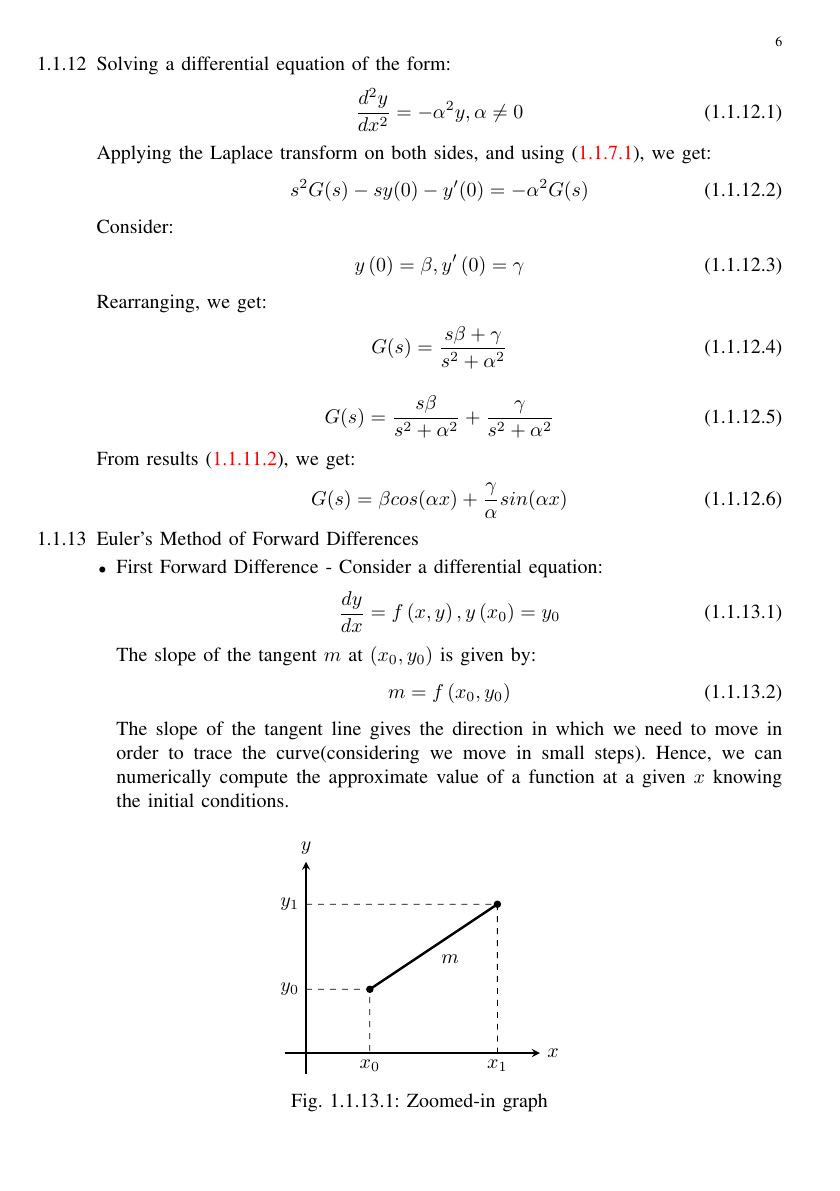
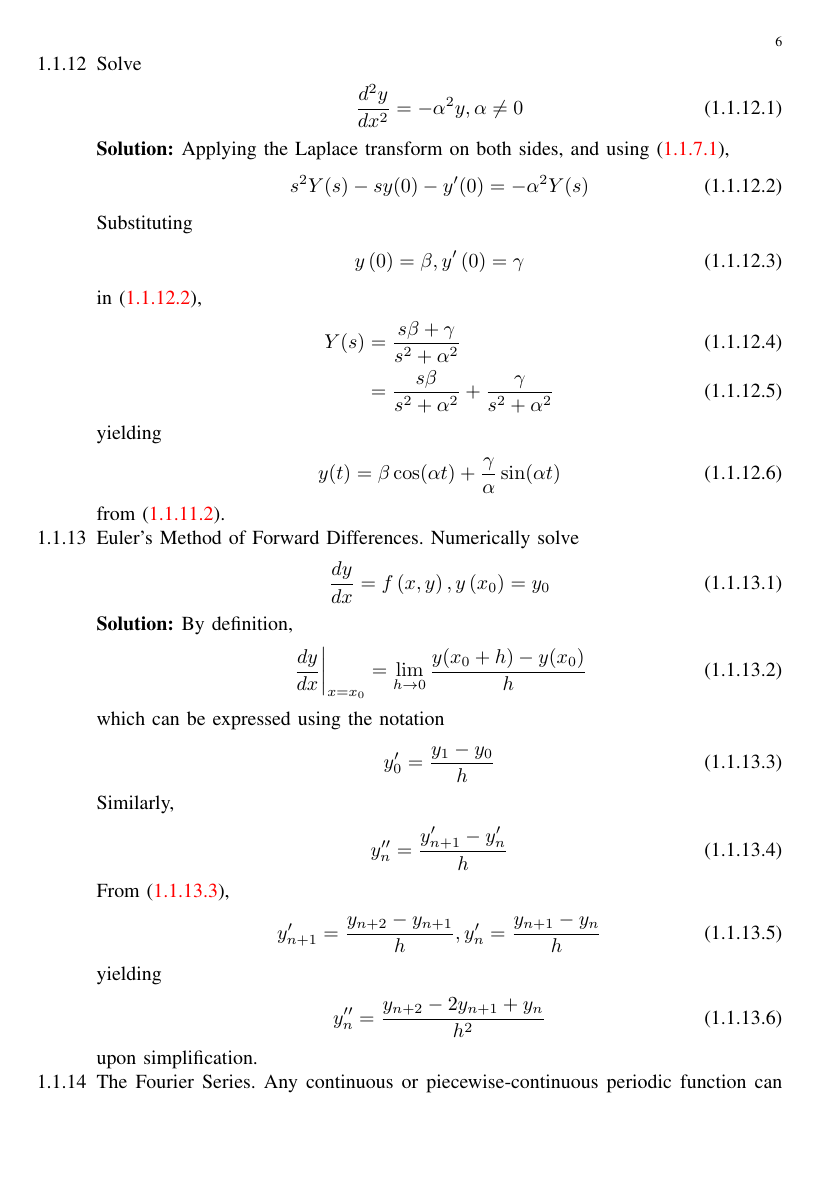
Before and after one commit to ri2148/EE-Projects, a LaTeX paper (main.tex, which reads chapters/ae-2026_formulae.tex, gvv.sty): page 6 of 30. Compiled offline with pdfLaTeX.

Commit message:
revised fourier formulae

```diff
--- a/chapters/ae-2026_formulae.tex
+++ b/chapters/ae-2026_formulae.tex
@@ -124,35 +124,47 @@
 						 &= \frac{s}{s^2 + a^2} + \j \frac{a}{s^2 + a^2}
 \end{align}
 resulting in \eqref{eq:Laplace_5}.
-\item Solving a differential equation of the form:
+\item Solve
 \begin{align}
 	\frac{d^2 y}{d x^2}= -\alpha^2 y, \alpha \neq 0
+\label{eq:Laplace_5-diff}
 \end{align}
-Applying the Laplace transform on both sides, and using \eqref{eq:Laplace_2}, we get:
+\solution
+Applying the Laplace transform on both sides, and using \eqref{eq:Laplace_2},
 \begin{align}
-	s^2G(s)-sy(0)-y^{\prime}(0)=-\alpha^2 G(s)
+	s^2Y(s)-sy(0)-y^{\prime}(0)=-\alpha^2 Y(s)
+\label{eq:Laplace_5-diff-1}
 \end{align}
-Consider:
+Substituting
 \begin{align}
 y\brak{0} = \beta, y^{\prime}\brak{0} = \gamma
 \end{align}
-Rearranging, we get:
+in \eqref{eq:Laplace_5-diff-1},
 \begin{align}
-G(s)=\frac{s\beta + \gamma}{s^2 + \alpha^2}
+	Y(s)&=\frac{s\beta + \gamma}{s^2 + \alpha^2}
+\\
+	    &=\frac{s\beta}{s^2 + \alpha^2}+\frac{\gamma}{s^2 + \alpha^2}
 \end{align}
+yielding
 \begin{align}
-G(s)=\frac{s\beta}{s^2 + \alpha^2}+\frac{\gamma}{s^2 + \alpha^2}
+	y(t)=\beta \cos(\alpha t) + \frac{\gamma}{\alpha}\sin(\alpha t) \label{eq:Laplace_7}
 \end{align}
-From results \eqref{eq:Laplace_5}, we get:
-\begin{align}
-	G(s)=\beta cos(\alpha x) + \frac{\gamma}{\alpha}sin(\alpha x) \label{eq:Laplace_7}
-\end{align}
-\item Euler's Method of Forward Differences
-\begin{itemize}
-	\item First Forward Difference - Consider a differential equation:
+from \eqref{eq:Laplace_5}.
+\item Euler's Method of Forward Differences.  Numerically solve
 \begin{align}
 	\frac{dy}{dx}=f\brak{x,y}, y\brak{x_0}=y_0
 \end{align}
+\solution By definition,
+\begin{align}
+	\rabs{\frac{dy}{dx}}_{x = x_0}= \lim_{h \to 0}\frac{y(x_0+h)-y(x_0)}{h}
+\end{align}
+which can be expressed using the notation
+\begin{align}
+	y^{\prime}_0=\frac{y_{1}-y_0}{h} \label{eq:ED_1}
+\end{align}
+\iffalse
+\begin{itemize}
+	\item First Forward Difference - Consider a differential equation:
 The slope of the tangent $m$ at $\brak{x_0, y_0}$ is given by:
 \begin{align}
 m=f\brak{x_0,y_0}
@@ -177,22 +189,24 @@
 \begin{align}
 	y^{\prime}_n=\frac{y_{n+1}-y_n}{h} \label{eq:ED_1}
 \end{align}
-\item Second Forward Difference - Differentiating the equation \eqref{eq:ED_1}, we obtain:
+\end{itemize}
+\fi
+%\item Second Forward Difference - Differentiating the equation \eqref{eq:ED_1}, we obtain:
+Similarly,
 \begin{align}
 	y_n^{\prime \prime}=\frac{y_{n+1}^{\prime}-y_n^{\prime}}{h}
 \end{align}
-		From equation \eqref{eq:ED_1}, we obtain:
+		From \eqref{eq:ED_1},
 		\begin{align}
-			y_{n+1}^{\prime}=\frac{y_{n+2}-y_{n+1}}{h} &, y_n^{\prime}=\frac{y_{n+1}-y_n}{h}
+			y_{n+1}^{\prime}=\frac{y_{n+2}-y_{n+1}}{h}, y_n^{\prime}=\frac{y_{n+1}-y_n}{h}
 		\end{align}
-Substituting, we get:
+		yielding
 \begin{align}
 	y_n^{\prime \prime}=\frac{y_{n+2}-2y_{n+1}+y_n}{h^2} \label{eq:ED_2}
 \end{align}
+upon simplification.
 
-
-\end{itemize}
-\item The Fourier Series - Any continuous or piecewise-continuous periodic function can be expressed as an infinite sum of complex exponentials.
+\item The Fourier Series. Any continuous or piecewise-continuous periodic function can be expressed as an infinite sum of complex exponentials.
 \begin{align}
 x\brak{t} &= \sum_{k=-\infty}^{\infty} c_k e^{\j 2\pi k f_0 t}
 \end{align}
--- a/gvv.sty
+++ b/gvv.sty
@@ -30,6 +30,7 @@
 \theoremstyle{remark}
 \newtheorem{rem}{Remark}
 \providecommand{\abs}[1]{\left\vert#1\right\vert}
+\providecommand{\rabs}[1]{\ensuremath{\left.#1\right\vert}}
 \providecommand{\res}[1]{\Res\displaylimits_{#1}}
 \providecommand{\norm}[1]{\left\lVert#1\right\rVert}
 \providecommand{\mtx}[1]{\mathbf{#1}}
```
Also changed, not shown: main.pdf, chapters/ae-2026_formulae.tex (34 more changed lines), 5 other files.
